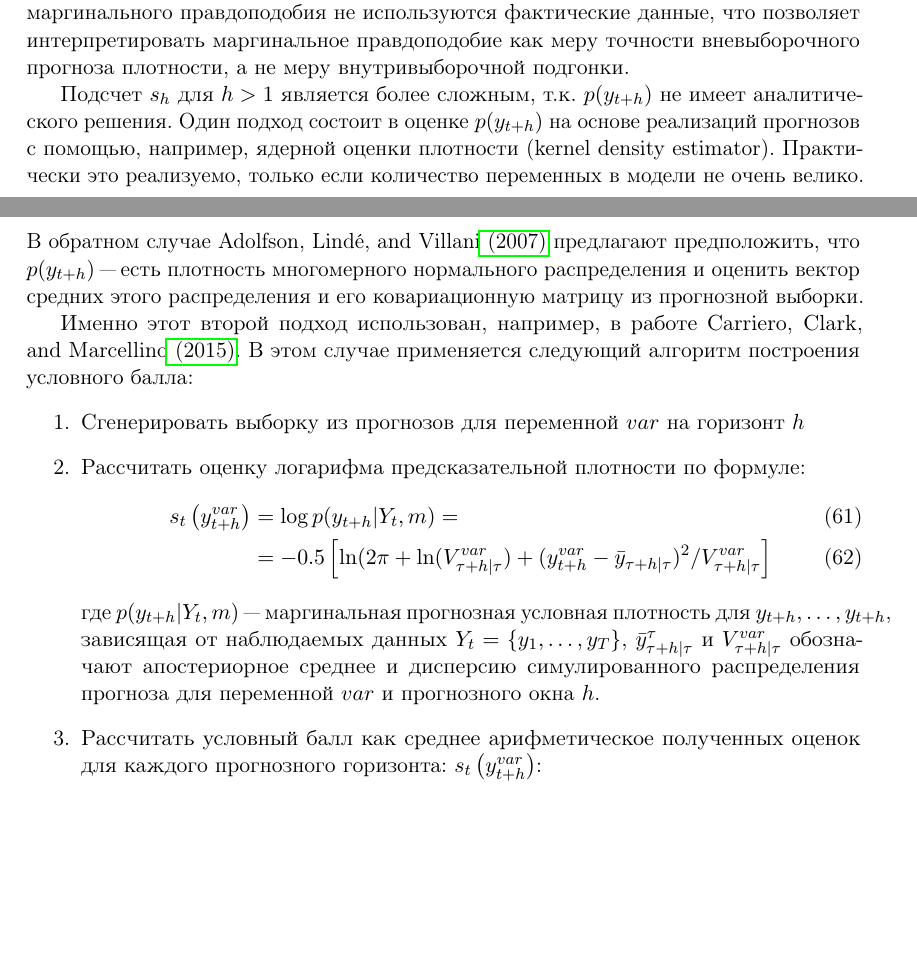
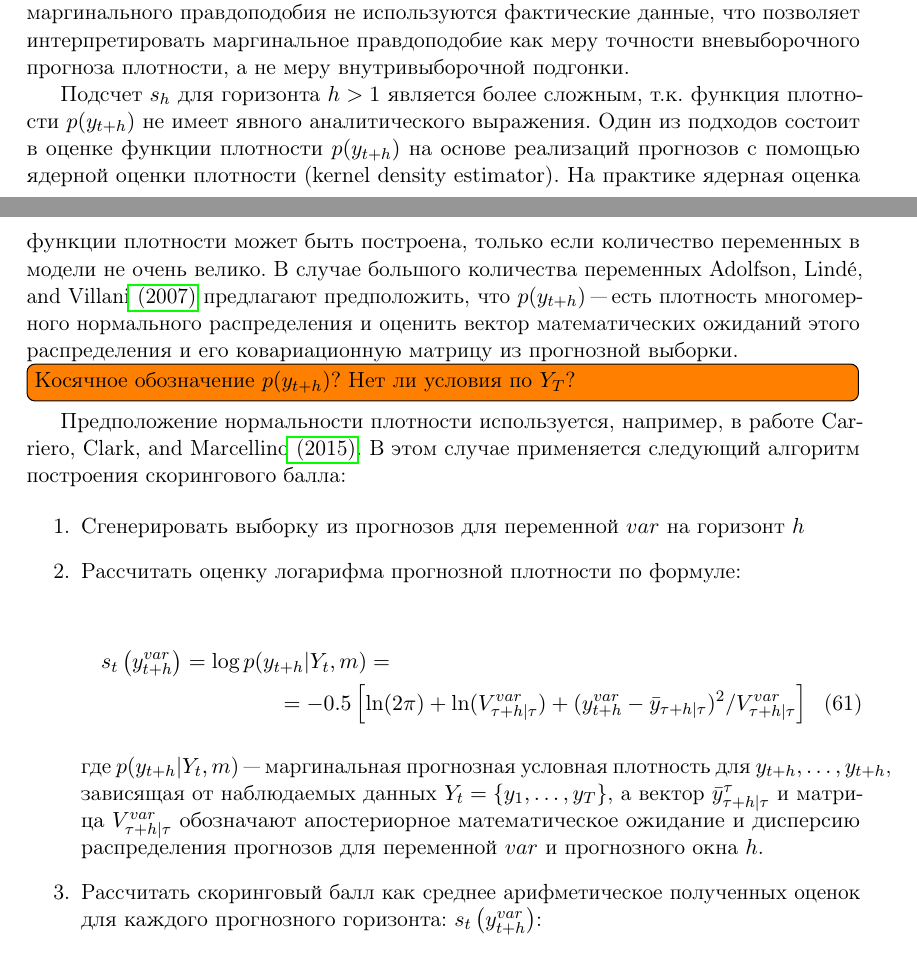
Before and after one commit to bdemeshev/bvar_om, a LaTeX document (text/bvar_mapping/bvar_mapping.tex): two parts of pages 25 and 26 of 33, joined at a grey line, cut so that both start at the same text, the shorter picture padded with empty space. Compiled offline with pdfLaTeX.

Commit message:
density read, Q remains

```diff
--- a/text/bvar_mapping/bvar_mapping.tex
+++ b/text/bvar_mapping/bvar_mapping.tex
@@ -1182,20 +1182,26 @@ s_1 =\ln [p_T(y_{T+1})\cdots p_{T+N_1-1}(y_{T+N_1})]= \\
 
 где $m(t)=p_0(y_1,\ldots,y_t)=\int p(y_1,\ldots,y_t|\phi) p(\phi) d\phi$ и $m(t)$ "--- функция маргинального правдоподобия данных вплоть до момента времени $t$, $p(\theta)$ "--- априорная плотность. Важно отметить, что внутри интеграла находится только априорная плотность параметров $p(\phi)$ и функция правдоподобия $p(y_1, \ldots, y_t | \phi)$. Следовательно, при подсчёте маргинального правдоподобия не используются фактические данные,  что позволяет интерпретировать маргинальное правдоподобие как меру точности вневыборочного прогноза плотности, а не меру внутривыборочной подгонки.
 
-Подсчет $s_h$ для $h>1$ является более сложным, т.к. $p(y_{t+h})$ не имеет аналитического решения. Один подход состоит в оценке $p(y_{t+h})$ на основе реализаций прогнозов с помощью, например, ядерной оценки плотности (\eng{kernel density estimator}). Практически это реализуемо, только если количество переменных в модели не очень велико. В обратном случае  \eng{\cite{adolfson_al_2007}}~предлагают предположить, что $p(y_{t+h})$ "--- есть плотность многомерного нормального распределения и оценить вектор средних этого распределения и его ковариационную матрицу из прогнозной выборки.
+Подсчет $s_h$ для горизонта $h>1$ является более сложным, т.к. функция плотности $p(y_{t+h})$ не имеет явного аналитического выражения. Один из подходов состоит в оценке функции плотности $p(y_{t+h})$ на основе реализаций прогнозов с помощью ядерной оценки плотности (\eng{kernel density estimator}). На практике ядерная оценка функции плотности может быть построена, только если количество переменных в модели не очень велико. В случае большого количества переменных  \eng{\cite{adolfson_al_2007}}~предлагают предположить, что $p(y_{t+h})$ "--- есть плотность многомерного нормального распределения и оценить вектор математических ожиданий этого распределения и его ковариационную матрицу из прогнозной выборки.
 
-Именно этот второй подход использован, например, в работе \eng{\cite{carriero_al_2015}}. В этом случае применяется следующий алгоритм  построения условного балла:
+\todo[inline]{Косячное обозначение $p(y_{t+h})$? Нет ли условия по $Y_T$?}
+
+Предположение нормальности плотности используется, например, в работе \eng{\cite{carriero_al_2015}}. В этом случае применяется следующий алгоритм  построения скорингового балла:
+
 \begin{enumerate}
+
 \item Сгенерировать выборку из прогнозов для переменной $var$ на горизонт $h$
-\item Рассчитать оценку логарифма предсказательной плотности по формуле:
-%\begin{equation}
-\begin{align}
-s_t\left(y_{t+h}^{var}\right) &=\log p(y_{t+h}|Y_t,m)=\\
-&=-0.5\left[ \ln(2\pi+\ln(V^{var}_{\tau+h|\tau})+(y_{t+h}^{var}-\bar y_{\tau+h|\tau})^2/V_{\tau+h|\tau}^{var} \right]
-\end{align}
-%\end{equation}
- где $p(y_{t+h}|Y_t,m)$ "--- маргинальная прогнозная условная плотность для $y_{t+h},\ldots,y_{t+h}$, зависящая от наблюдаемых данных $Y_t=\lbrace{y_1,\ldots,y_T\rbrace}$,  $\bar y_{\tau+h|\tau}^{\tau}$ и $V_{\tau+h|\tau}^{var}$ обозначают апостериорное среднее и дисперсию симулированного распределения прогноза для переменной $var$ и прогнозного окна $h$.
-\item Рассчитать условный балл как среднее арифметическое полученных оценок для каждого прогнозного горизонта:
+
+\item Рассчитать оценку логарифма прогнозной плотности по формуле:
+
+\begin{multline}
+s_t\left(y_{t+h}^{var}\right) =\log p(y_{t+h}|Y_t,m)=\\
+=-0.5\left[ \ln(2\pi)+\ln(V^{var}_{\tau+h|\tau})+(y_{t+h}^{var}-\bar y_{\tau+h|\tau})^2/V_{\tau+h|\tau}^{var} \right]
+\end{multline}
+
+где $p(y_{t+h}|Y_t,m)$ "--- маргинальная прогнозная условная плотность для $y_{t+h},\ldots,y_{t+h}$, зависящая от наблюдаемых данных $Y_t=\lbrace{y_1,\ldots,y_T\rbrace}$,  а вектор $\bar y_{\tau+h|\tau}^{\tau}$ и матрица $V_{\tau+h|\tau}^{var}$ обозначают апостериорное математическое ожидание и дисперсию  распределения прогнозов для переменной $var$ и прогнозного окна $h$.
+
+\item Рассчитать скоринговый балл как среднее арифметическое полученных оценок для каждого прогнозного горизонта:
 $s_t\left(y_{t+h}^{var}\right)$:
 \begin{equation}
 \bar s_{var,h}^{M}=\frac{1}{N_h}\sum s_t\left(y_{t+h}^{var}\right),
```
Also changed, not shown: bayes_notes.md (+4 -2 lines), text/bvar_mapping/bvar_mapping.pdf, text/bvar_mapping/bvar_mapping.tex (3 more changed lines).
